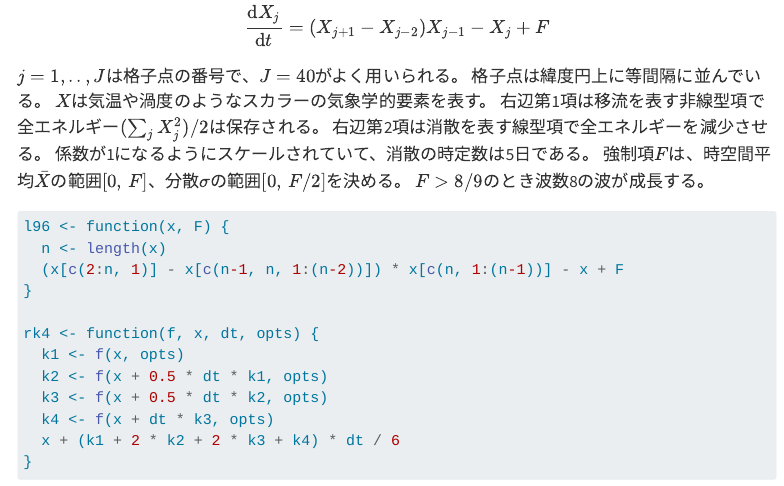
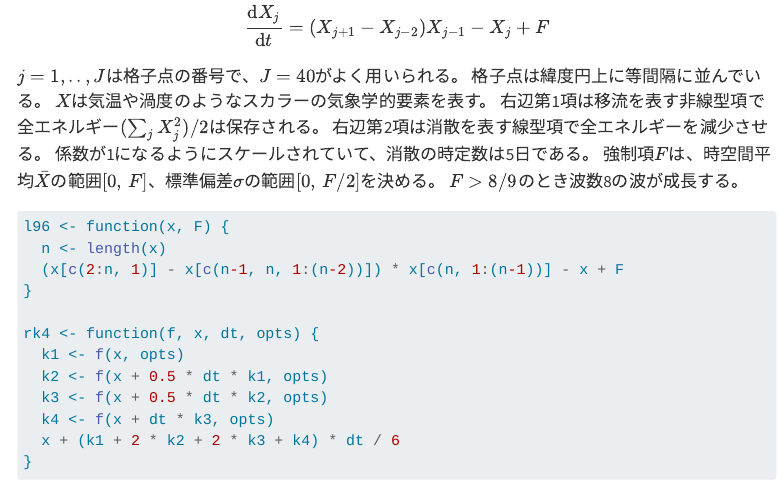
Before and after one commit to tenomoto/dass2024, a Quarto document (model.qmd): the page in a window 1100 px wide, from 6230 px down. Rendered offline with R 4.5, knitr and Pandoc in place of Quarto, with nearby package versions; some code elsewhere in the file could not run offline; menus at the side of the page are left out.

Commit message:
correct error in L96 model (Fukushima)
FossilOrigin-Name: e1bf5b349ca88c5548c0914b60bd24b5f42ba7658442aa91366791a6b9e4c4d2

````diff
--- a/model.qmd
+++ b/model.qmd
@@ -244,7 +244,7 @@ $X$は気温や渦度のようなスカラーの気象学的要素を表す。
 右辺第1項は移流を表す非線型項で全エネルギー$(\sum_jX_j^2)/2$は保存される。
 右辺第2項は消散を表す線型項で全エネルギーを減少させる。
 係数が1になるようにスケールされていて、消散の時定数は5日である。
-強制項$F$は、時空間平均$\bar{X}$の範囲$[0,\,F]$、分散$\sigma$の範囲$[0,\,F/2]$を決める。
+強制項$F$は、時空間平均$\bar{X}$の範囲$[0,\,F]$、標準偏差$\sigma$の範囲$[0,\,F/2]$を決める。
 $F>8/9$のとき波数8の波が成長する。
 
 ```{r}
````
